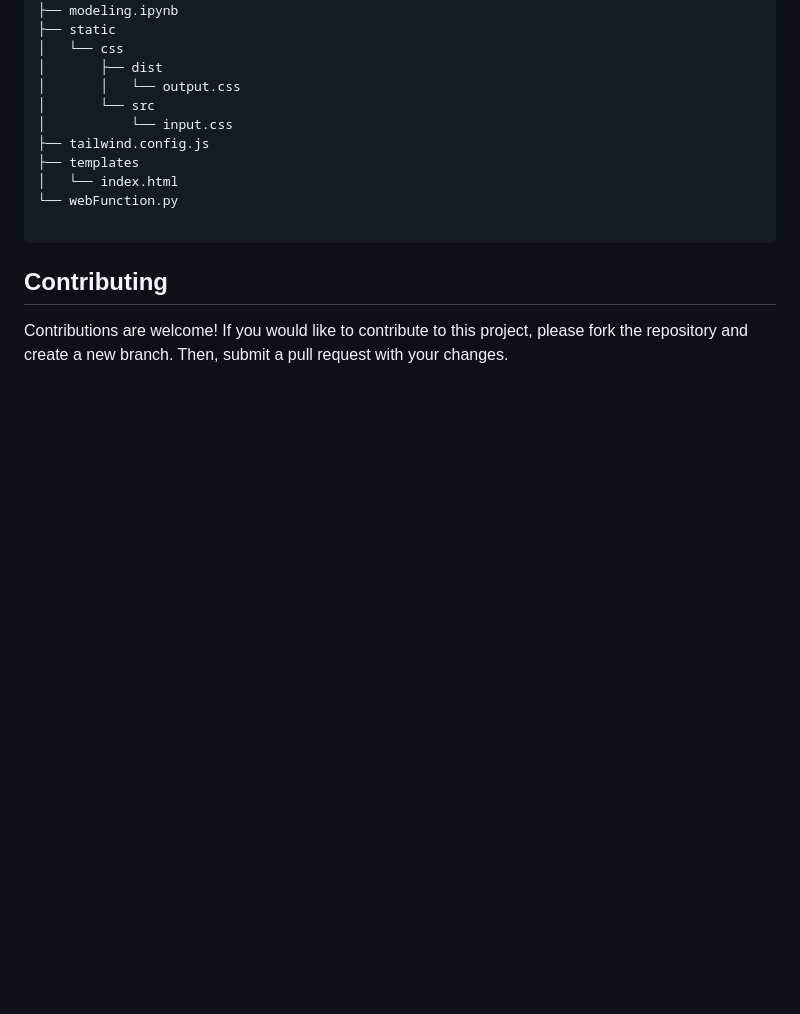
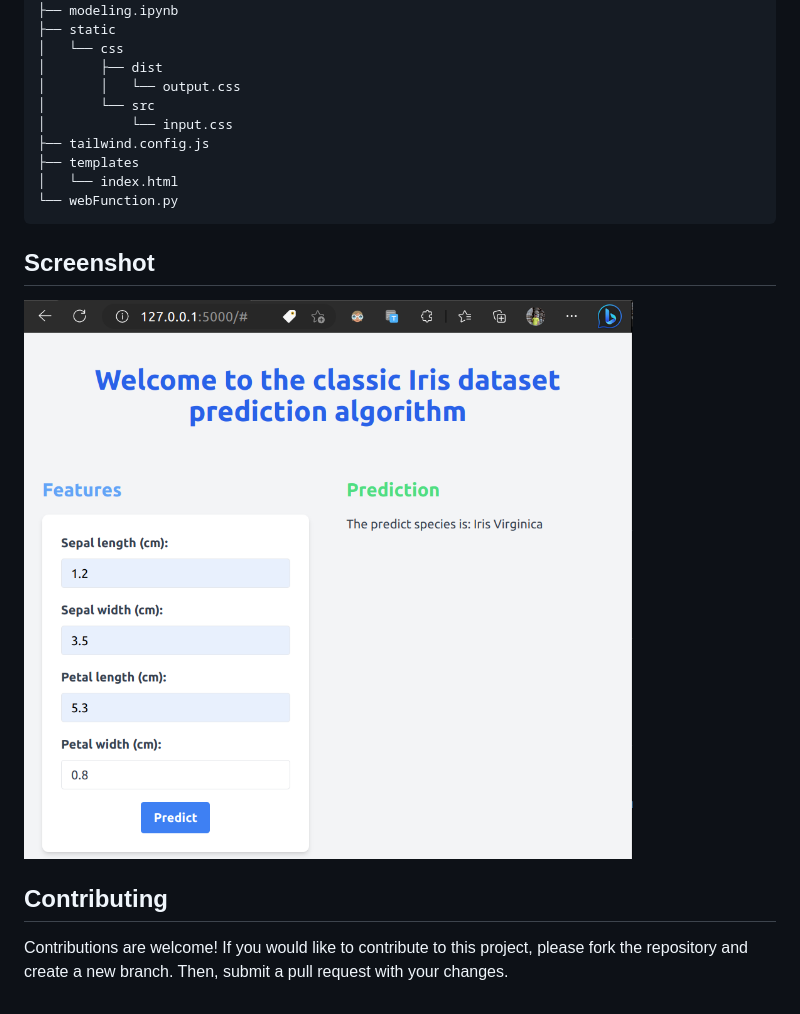
Before and after one commit to YashRevannavar/mlMicroService, a Markdown page: README.md, the part around the change. GitHub-like rendering; pictures changed too: images/Screenshot from 2023-04-22 15-55-08.png (added); blank space fills up the shorter version.

Commit message:
added screenshot to  readme.md

````diff
--- a/README.md
+++ b/README.md
@@ -42,7 +42,8 @@ npm run css
 ├── templates
 │   └── index.html
 └── webFunction.py
-
 ```
+## Screenshot
+![Image](./images/Screenshot%20from%202023-04-22%2015-55-08.png)
 ## Contributing
 Contributions are welcome! If you would like to contribute to this project, please fork the repository and create a new branch. Then, submit a pull request with your changes.
````
